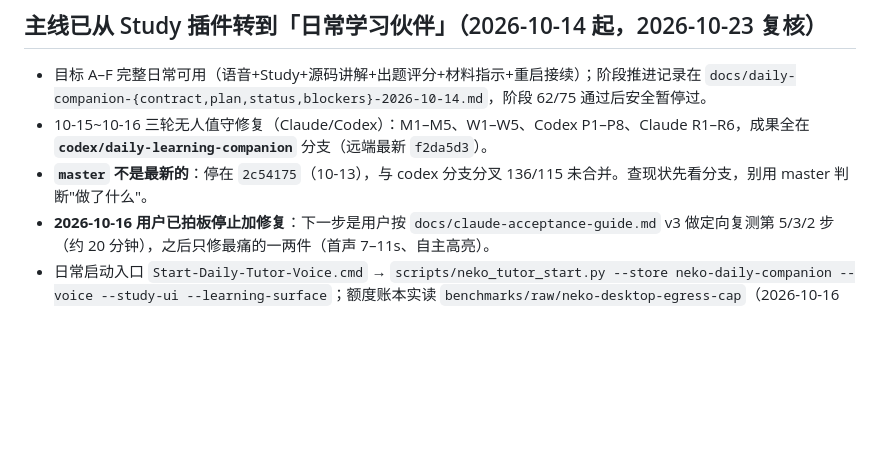
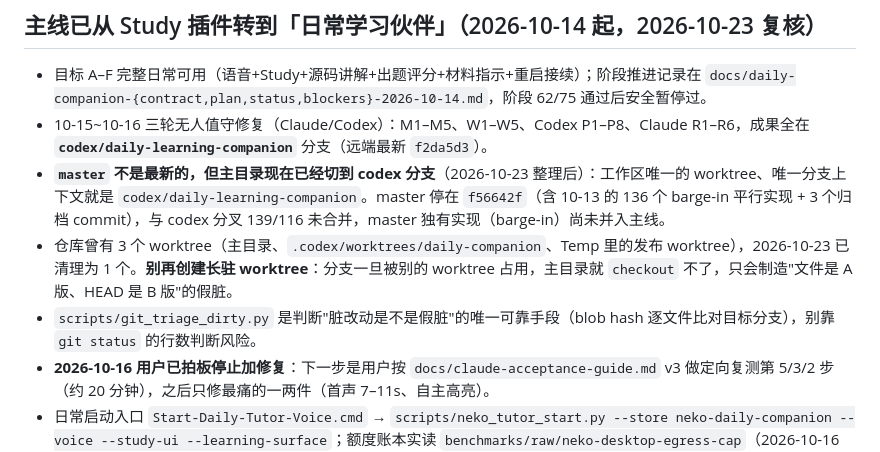
Before and after one commit to Shmily0826/LiveTutor-Lab, a Markdown page: .workbuddy/memory/MEMORY.md, the part around the change. Rendered like a GitHub page; blank space fills up the shorter version.

Commit message:
chore(memory): correct the branch facts after the cleanup
The note still said the working tree sat on master. It now sits on
codex/daily-learning-companion, there is one worktree instead of three,
and the triage script is the only trustworthy way to tell a real change
from a phantom one.

```diff
--- a/.workbuddy/memory/MEMORY.md
+++ b/.workbuddy/memory/MEMORY.md
@@ -37,7 +37,9 @@
 ## 主线已从 Study 插件转到「日常学习伙伴」（2026-10-14 起，2026-10-23 复核）
 - 目标 A–F 完整日常可用（语音+Study+源码讲解+出题评分+材料指示+重启接续）；阶段推进记录在 `docs/daily-companion-{contract,plan,status,blockers}-2026-10-14.md`，阶段 62/75 通过后安全暂停过。
 - 10-15~10-16 三轮无人值守修复（Claude/Codex）：M1–M5、W1–W5、Codex P1–P8、Claude R1–R6，成果全在 **`codex/daily-learning-companion`** 分支（远端最新 `f2da5d3`）。
-- **`master` 不是最新的**：停在 `2c54175`（10-13），与 codex 分支分叉 136/115 未合并。查现状先看分支，别用 master 判断"做了什么"。
+- **`master` 不是最新的，但主目录现在已经切到 codex 分支**（2026-10-23 整理后）：工作区唯一的 worktree、唯一分支上下文就是 `codex/daily-learning-companion`。master 停在 `f56642f`（含 10-13 的 136 个 barge-in 平行实现 + 3 个归档 commit），与 codex 分叉 139/116 未合并，master 独有实现（barge-in）尚未并入主线。
+- 仓库曾有 3 个 worktree（主目录、`.codex/worktrees/daily-companion`、Temp 里的发布 worktree），2026-10-23 已清理为 1 个。**别再创建长驻 worktree**：分支一旦被别的 worktree 占用，主目录就 `checkout` 不了，只会制造"文件是 A 版、HEAD 是 B 版"的假脏。
+- `scripts/git_triage_dirty.py` 是判断"脏改动是不是假脏"的唯一可靠手段（blob hash 逐文件比对目标分支），别靠 `git status` 的行数判断风险。
 - **2026-10-16 用户已拍板停止加修复**：下一步是用户按 `docs/claude-acceptance-guide.md` v3 做定向复测第 5/3/2 步（约 20 分钟），之后只修最痛的一两件（首声 7–11s、自主高亮）。
 - 日常启动入口 `Start-Daily-Tutor-Voice.cmd` → `scripts/neko_tutor_start.py --store neko-daily-companion --voice --study-ui --learning-surface`；额度账本实读 `benchmarks/raw/neko-desktop-egress-cap`（2026-10-16 收尾后 DeepSeek 1825/2000，Lanlan.app 146）。
 - 现状快照见 `.workbuddy/memory/2026-10-23.md`。
```
